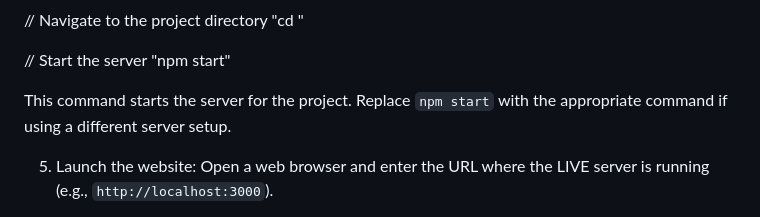
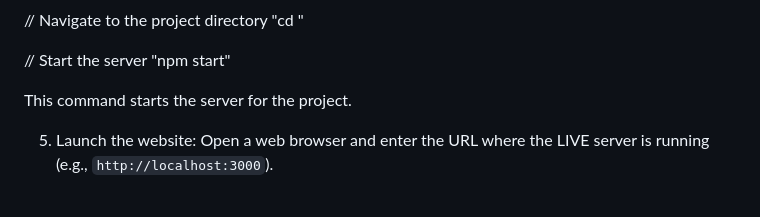
Before and after one commit to jo-walker/e-commerce, a Markdown page: README.md, the part around the change. Rendered like a GitHub page.

```diff
--- a/README.md
+++ b/README.md
@@ -56,7 +56,7 @@ Follow the instructions provided in the project's documentation or README to set
 // Start the server
 "npm start"
 
-This command starts the server for the project. Replace `npm start` with the appropriate command if using a different server setup.
+This command starts the server for the project.
 
 5. Launch the website:
 Open a web browser and enter the URL where the LIVE server is running (e.g., `http://localhost:3000`).
```
